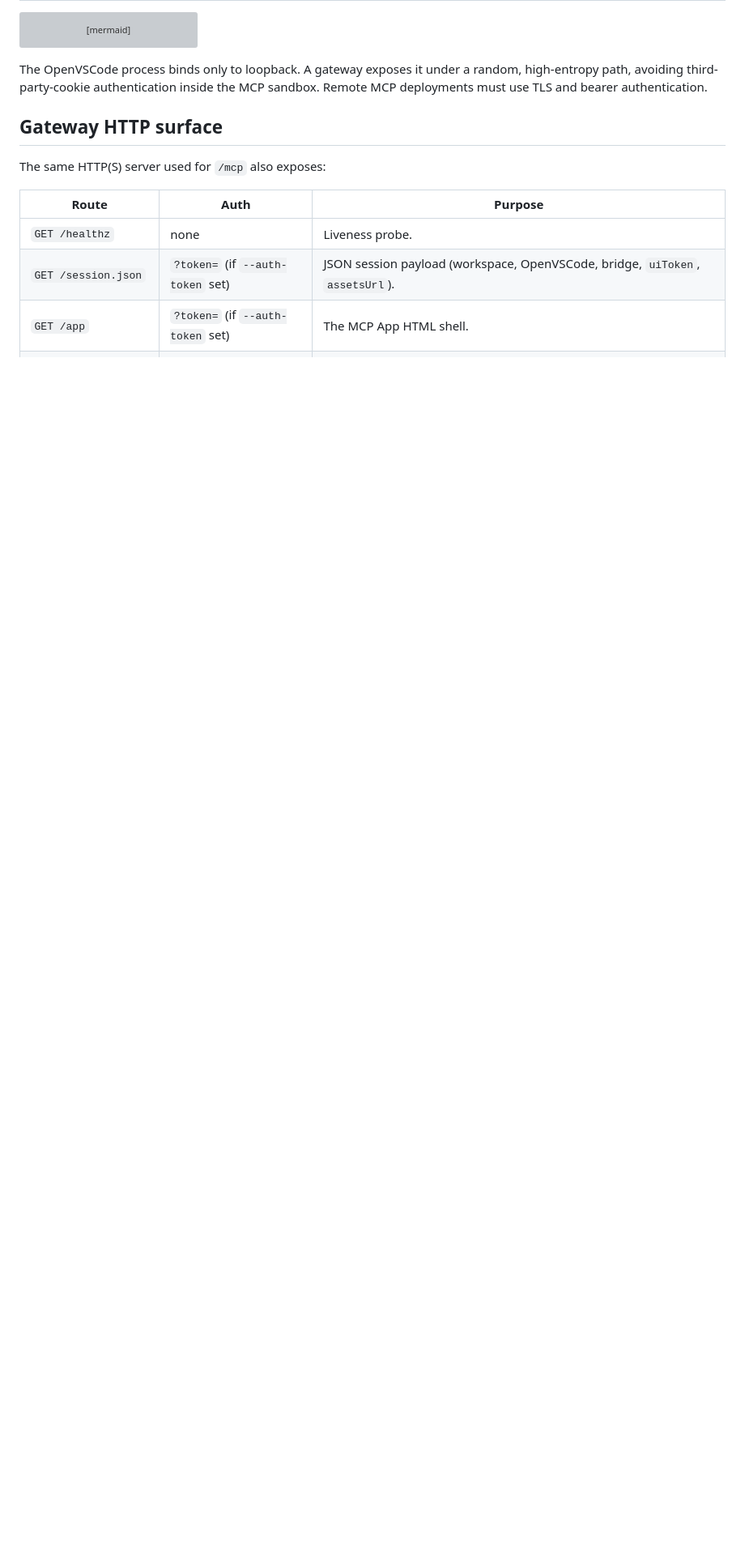
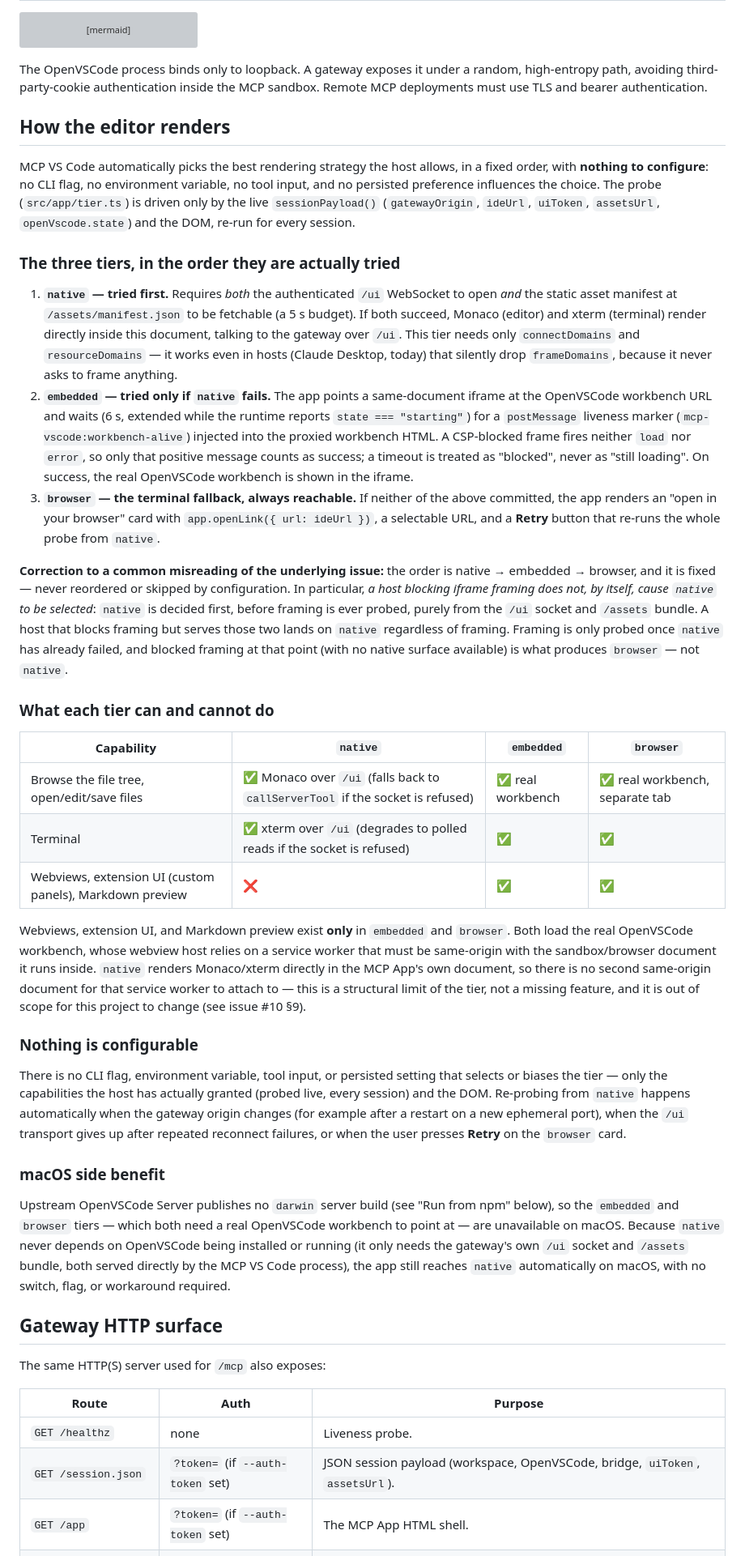
Before and after one commit to flujo-app/mcp-vscode-mcpapp, a Markdown page: README.md, the part around the change. Shown at 81% size. Rendered like a GitHub page; blank space fills up the shorter version; grey boxes are pictures that could not be loaded.

Commit message:
docs: how-the-editor-renders README section, manual host matrix, upstream frameDomains report draft (#10, #9)

````diff
--- a/README.md
+++ b/README.md
@@ -29,6 +29,36 @@ flowchart LR
 ```
 
 The OpenVSCode process binds only to loopback. A gateway exposes it under a random, high-entropy path, avoiding third-party-cookie authentication inside the MCP sandbox. Remote MCP deployments must use TLS and bearer authentication.
+
+## How the editor renders
+
+MCP VS Code automatically picks the best rendering strategy the host allows, in a fixed order, with **nothing to configure**: no CLI flag, no environment variable, no tool input, and no persisted preference influences the choice. The probe (`src/app/tier.ts`) is driven only by the live `sessionPayload()` (`gatewayOrigin`, `ideUrl`, `uiToken`, `assetsUrl`, `openVscode.state`) and the DOM, re-run for every session.
+
+### The three tiers, in the order they are actually tried
+
+1. **`native` — tried first.** Requires *both* the authenticated `/ui` WebSocket to open *and* the static asset manifest at `/assets/manifest.json` to be fetchable (a 5 s budget). If both succeed, Monaco (editor) and xterm (terminal) render directly inside this document, talking to the gateway over `/ui`. This tier needs only `connectDomains` and `resourceDomains` — it works even in hosts (Claude Desktop, today) that silently drop `frameDomains`, because it never asks to frame anything.
+2. **`embedded` — tried only if `native` fails.** The app points a same-document iframe at the OpenVSCode workbench URL and waits (6 s, extended while the runtime reports `state === "starting"`) for a `postMessage` liveness marker (`mcp-vscode:workbench-alive`) injected into the proxied workbench HTML. A CSP-blocked frame fires neither `load` nor `error`, so only that positive message counts as success; a timeout is treated as "blocked", never as "still loading". On success, the real OpenVSCode workbench is shown in the iframe.
+3. **`browser` — the terminal fallback, always reachable.** If neither of the above committed, the app renders an "open in your browser" card with `app.openLink({ url: ideUrl })`, a selectable URL, and a **Retry** button that re-runs the whole probe from `native`.
+
+**Correction to a common misreading of the underlying issue:** the order is native → embedded → browser, and it is fixed — never reordered or skipped by configuration. In particular, *a host blocking iframe framing does not, by itself, cause `native` to be selected*: `native` is decided first, before framing is ever probed, purely from the `/ui` socket and `/assets` bundle. A host that blocks framing but serves those two lands on `native` regardless of framing. Framing is only probed once `native` has already failed, and blocked framing at that point (with no native surface available) is what produces `browser` — not `native`.
+
+### What each tier can and cannot do
+
+| Capability | `native` | `embedded` | `browser` |
+| --- | --- | --- | --- |
+| Browse the file tree, open/edit/save files | ✅ Monaco over `/ui` (falls back to `callServerTool` if the socket is refused) | ✅ real workbench | ✅ real workbench, separate tab |
+| Terminal | ✅ xterm over `/ui` (degrades to polled reads if the socket is refused) | ✅ | ✅ |
+| Webviews, extension UI (custom panels), Markdown preview | ❌ | ✅ | ✅ |
+
+Webviews, extension UI, and Markdown preview exist **only** in `embedded` and `browser`. Both load the real OpenVSCode workbench, whose webview host relies on a service worker that must be same-origin with the sandbox/browser document it runs inside. `native` renders Monaco/xterm directly in the MCP App's own document, so there is no second same-origin document for that service worker to attach to — this is a structural limit of the tier, not a missing feature, and it is out of scope for this project to change (see issue #10 §9).
+
+### Nothing is configurable
+
+There is no CLI flag, environment variable, tool input, or persisted setting that selects or biases the tier — only the capabilities the host has actually granted (probed live, every session) and the DOM. Re-probing from `native` happens automatically when the gateway origin changes (for example after a restart on a new ephemeral port), when the `/ui` transport gives up after repeated reconnect failures, or when the user presses **Retry** on the `browser` card.
+
+### macOS side benefit
+
+Upstream OpenVSCode Server publishes no `darwin` server build (see "Run from npm" below), so the `embedded` and `browser` tiers — which both need a real OpenVSCode workbench to point at — are unavailable on macOS. Because `native` never depends on OpenVSCode being installed or running (it only needs the gateway's own `/ui` socket and `/assets` bundle, both served directly by the MCP VS Code process), the app still reaches `native` automatically on macOS, with no switch, flag, or workaround required.
 
 ## Gateway HTTP surface
 
````
Also changed, not shown: docs/manual-test-matrix.md (added, +41 -0 lines), docs/upstream-frame-domains-report.md (added, +88 -0 lines).
